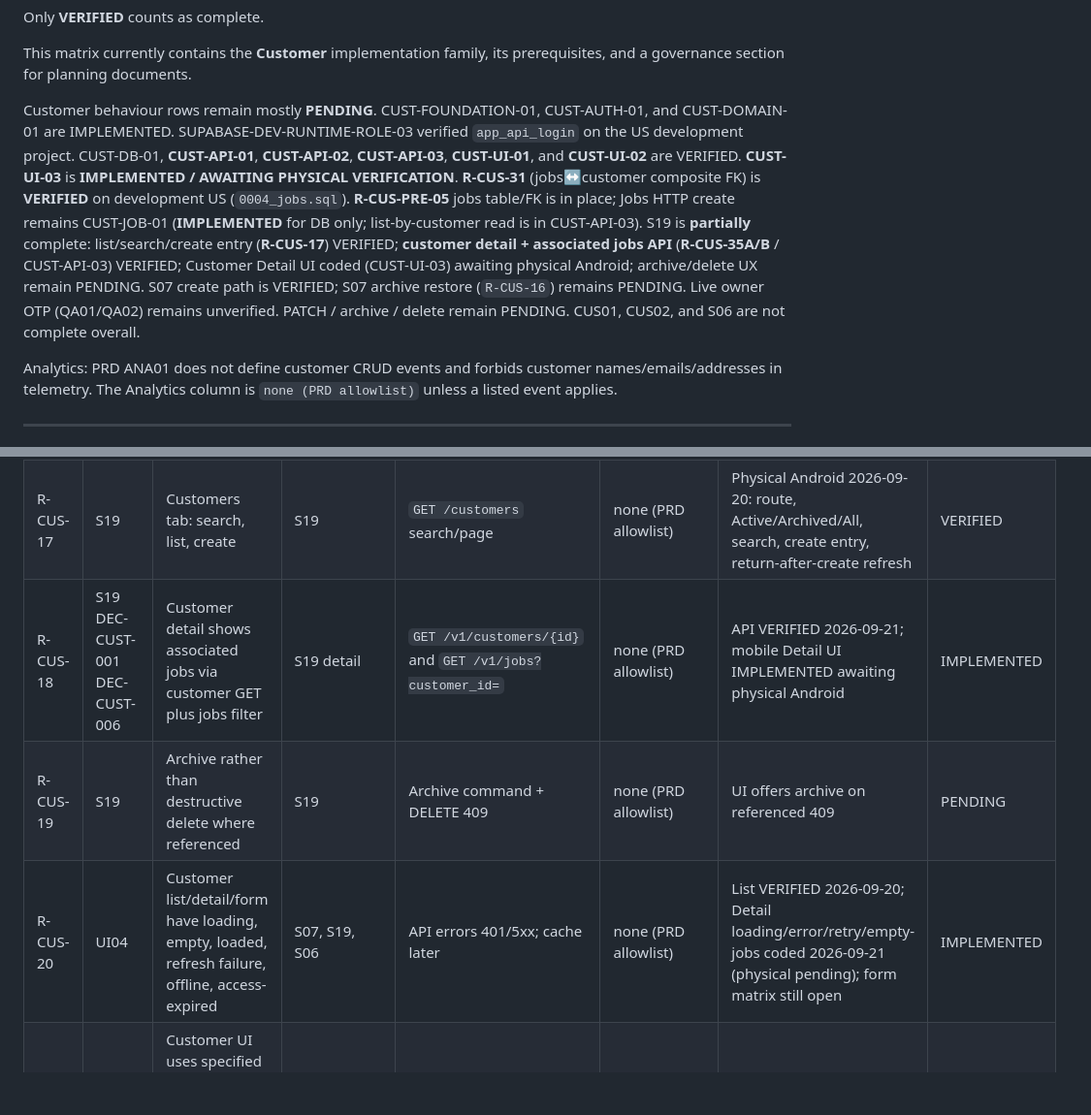
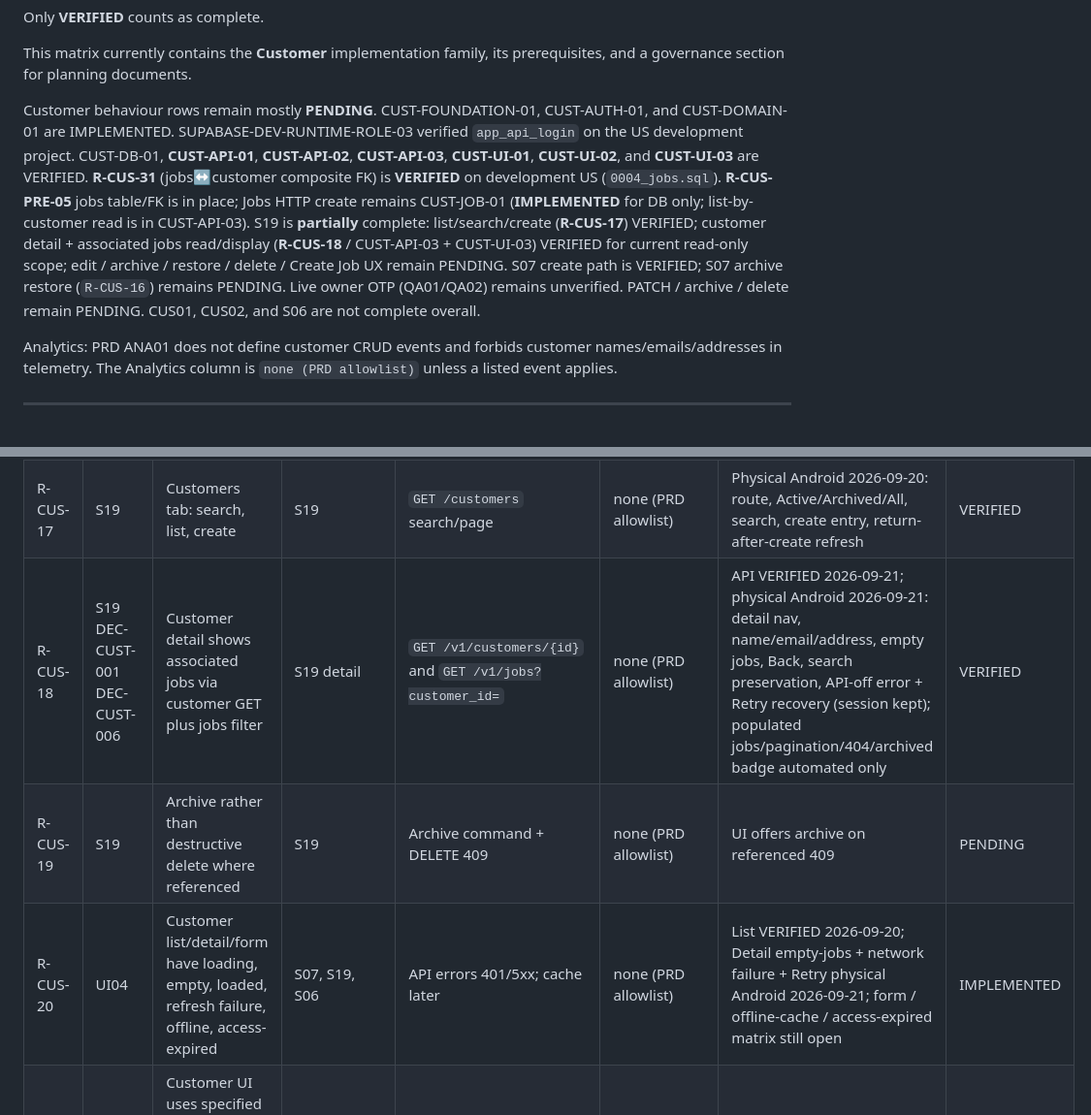
Before and after one commit to yaseenkhanyousfzai9-del/job-to-invoice, a Markdown page: docs/REQUIREMENTS_MATRIX.md, 2 parts joined by grey strips. Shown at 97% size. Rendered like a GitHub page; blank space fills up the shorter version.

```diff
--- a/docs/REQUIREMENTS_MATRIX.md
+++ b/docs/REQUIREMENTS_MATRIX.md
@@ -16,7 +16,7 @@ Only **VERIFIED** counts as complete.
 
 This matrix currently contains the **Customer** implementation family, its prerequisites, and a governance section for planning documents.
 
-Customer behaviour rows remain mostly **PENDING**. CUST-FOUNDATION-01, CUST-AUTH-01, and CUST-DOMAIN-01 are IMPLEMENTED. SUPABASE-DEV-RUNTIME-ROLE-03 verified `app_api_login` on the US development project. CUST-DB-01, **CUST-API-01**, **CUST-API-02**, **CUST-API-03**, **CUST-UI-01**, and **CUST-UI-02** are VERIFIED. **CUST-UI-03** is **IMPLEMENTED / AWAITING PHYSICAL VERIFICATION**. **R-CUS-31** (jobs↔customer composite FK) is **VERIFIED** on development US (`0004_jobs.sql`). **R-CUS-PRE-05** jobs table/FK is in place; Jobs HTTP create remains CUST-JOB-01 (**IMPLEMENTED** for DB only; list-by-customer read is in CUST-API-03). S19 is **partially** complete: list/search/create entry (**R-CUS-17**) VERIFIED; **customer detail + associated jobs API** (**R-CUS-35A/B** / CUST-API-03) VERIFIED; Customer Detail UI coded (CUST-UI-03) awaiting physical Android; archive/delete UX remain PENDING. S07 create path is VERIFIED; S07 archive restore (`R-CUS-16`) remains PENDING. Live owner OTP (QA01/QA02) remains unverified. PATCH / archive / delete remain PENDING. CUS01, CUS02, and S06 are not complete overall.
+Customer behaviour rows remain mostly **PENDING**. CUST-FOUNDATION-01, CUST-AUTH-01, and CUST-DOMAIN-01 are IMPLEMENTED. SUPABASE-DEV-RUNTIME-ROLE-03 verified `app_api_login` on the US development project. CUST-DB-01, **CUST-API-01**, **CUST-API-02**, **CUST-API-03**, **CUST-UI-01**, **CUST-UI-02**, and **CUST-UI-03** are VERIFIED. **R-CUS-31** (jobs↔customer composite FK) is **VERIFIED** on development US (`0004_jobs.sql`). **R-CUS-PRE-05** jobs table/FK is in place; Jobs HTTP create remains CUST-JOB-01 (**IMPLEMENTED** for DB only; list-by-customer read is in CUST-API-03). S19 is **partially** complete: list/search/create (**R-CUS-17**) VERIFIED; customer detail + associated jobs read/display (**R-CUS-18** / CUST-API-03 + CUST-UI-03) VERIFIED for current read-only scope; edit / archive / restore / delete / Create Job UX remain PENDING. S07 create path is VERIFIED; S07 archive restore (`R-CUS-16`) remains PENDING. Live owner OTP (QA01/QA02) remains unverified. PATCH / archive / delete remain PENDING. CUS01, CUS02, and S06 are not complete overall.
 
 Analytics: PRD ANA01 does not define customer CRUD events and forbids customer names/emails/addresses in telemetry. The Analytics column is `none (PRD allowlist)` unless a listed event applies.
 
@@ -64,9 +64,9 @@ These rows record that planning artifacts exist. They are **not** Customer produ
 | R-CUS-15 | S07 CUS01 DEC-CUST-002 | Duplicate email warning on the form from server 409, not UI-only | S07 | Duplicate-email API confirmation | none (PRD allowlist) | Warning + confirm; retry with new Idempotency-Key; physical Android | VERIFIED |
 | R-CUS-16 | S07 | Archived customer restore option on the form | S07 | `POST /customers/{id}/archive` `{archived:false}` | none (PRD allowlist) | Restore returns customer to default list/picker | PENDING |
 | R-CUS-17 | S19 | Customers tab: search, list, create | S19 | `GET /customers` search/page | none (PRD allowlist) | Physical Android 2026-09-20: route, Active/Archived/All, search, create entry, return-after-create refresh | VERIFIED |
-| R-CUS-18 | S19 DEC-CUST-001 DEC-CUST-006 | Customer detail shows associated jobs via customer GET plus jobs filter | S19 detail | `GET /v1/customers/{id}` and `GET /v1/jobs?customer_id=` | none (PRD allowlist) | API VERIFIED 2026-09-21; mobile Detail UI IMPLEMENTED awaiting physical Android | IMPLEMENTED |
+| R-CUS-18 | S19 DEC-CUST-001 DEC-CUST-006 | Customer detail shows associated jobs via customer GET plus jobs filter | S19 detail | `GET /v1/customers/{id}` and `GET /v1/jobs?customer_id=` | none (PRD allowlist) | API VERIFIED 2026-09-21; physical Android 2026-09-21: detail nav, name/email/address, empty jobs, Back, search preservation, API-off error + Retry recovery (session kept); populated jobs/pagination/404/archived badge automated only | VERIFIED |
 | R-CUS-19 | S19 | Archive rather than destructive delete where referenced | S19 | Archive command + DELETE 409 | none (PRD allowlist) | UI offers archive on referenced 409 | PENDING |
-| R-CUS-20 | UI04 | Customer list/detail/form have loading, empty, loaded, refresh failure, offline, access-expired | S07, S19, S06 | API errors 401/5xx; cache later | none (PRD allowlist) | List VERIFIED 2026-09-20; Detail loading/error/retry/empty-jobs coded 2026-09-21 (physical pending); form matrix still open | IMPLEMENTED |
+| R-CUS-20 | UI04 | Customer list/detail/form have loading, empty, loaded, refresh failure, offline, access-expired | S07, S19, S06 | API errors 401/5xx; cache later | none (PRD allowlist) | List VERIFIED 2026-09-20; Detail empty-jobs + network failure + Retry physical Android 2026-09-21; form / offline-cache / access-expired matrix still open | IMPLEMENTED |
 | R-CUS-21 | UI01 UI02 UI03 NFR01 | Customer UI uses specified tokens, 44×44 targets, Dynamic Type, VoiceOver labels, light appearance | S07, S19, S06 | none | none (PRD allowlist) | QA61 analogue on Customer screens | PENDING |
 
 ### Validation
```
Also changed, not shown: docs/CUSTOMER_FEATURE_PLAN.md (+21 -7 lines).
